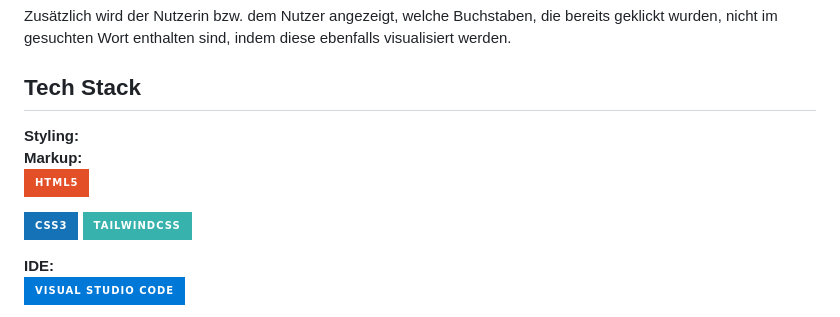
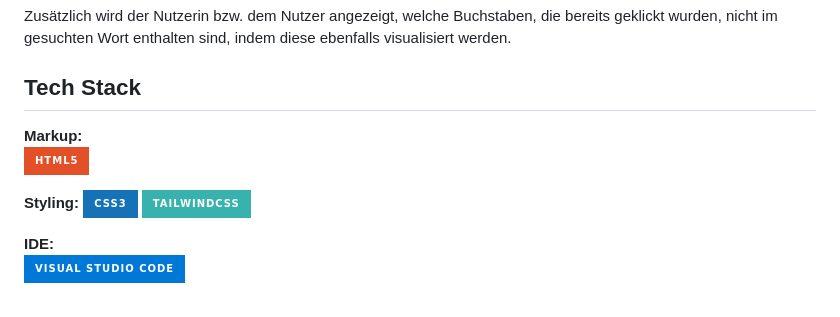
Before and after one commit to YvonneJL/Hangman-Game, a Markdown page: ReadME.md, the part around the change. Drawn GitHub-style; badges without logos.

```diff
--- a/ReadME.md
+++ b/ReadME.md
@@ -28,10 +28,10 @@ Zusätzlich wird der Nutzerin bzw. dem Nutzer angezeigt, welche Buchstaben, die
 
 ## Tech Stack
 
-**Styling:**
 **Markup:**
 ![HTML5](https://img.shields.io/badge/html5-%23E34F26.svg?style=for-the-badge&logo=html5&logoColor=white)
 
+**Styling:**
 ![CSS3](https://img.shields.io/badge/css3-%231572B6.svg?style=for-the-badge&logo=css3&logoColor=white)
 ![TailwindCSS](https://img.shields.io/badge/tailwindcss-%2338B2AC.svg?style=for-the-badge&logo=tailwind-css&logoColor=white)
 
```
